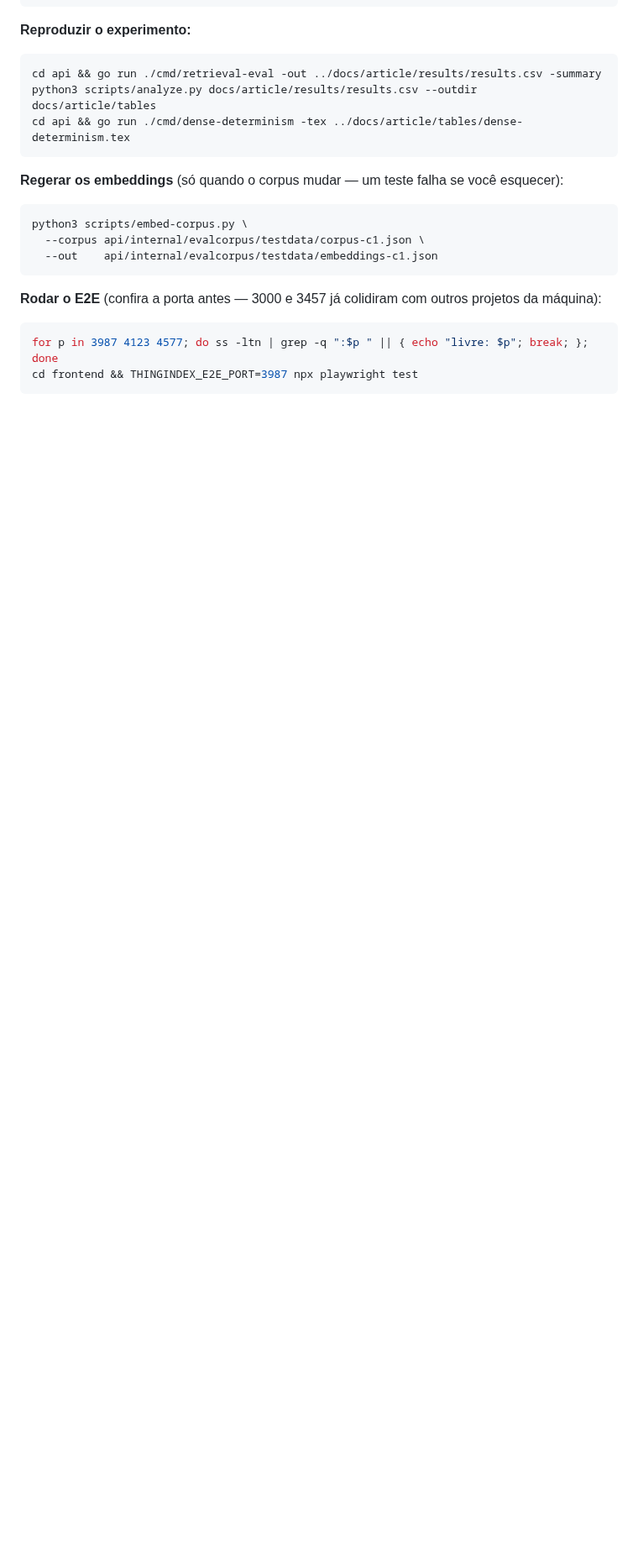
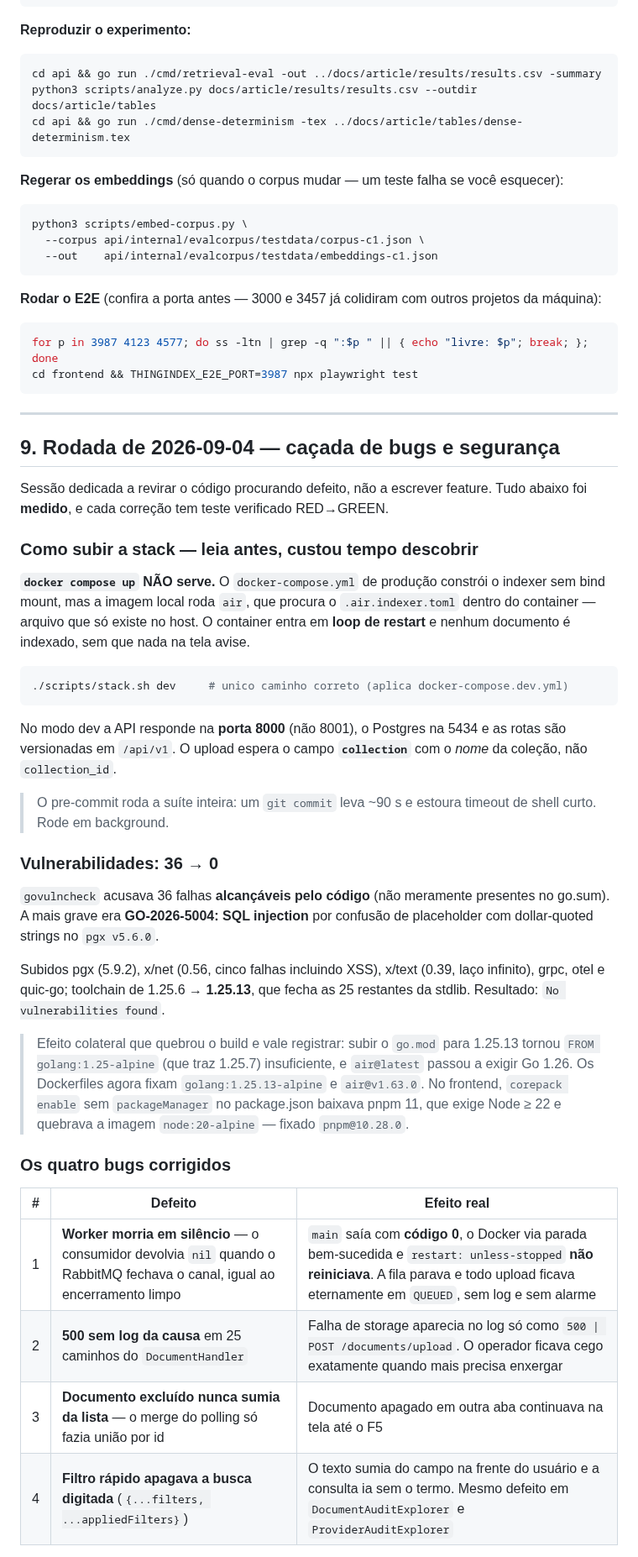
Before and after one commit to EduardoMG12/ThingIndex, a Markdown page: docs/analise-2026-08/HANDOVER-2026-08-18.md, the part around one of its changes. Shown at 84% size. Rendered like a GitHub page; blank space fills up the shorter version.

````diff
--- a/docs/analise-2026-08/HANDOVER-2026-08-18.md
+++ b/docs/analise-2026-08/HANDOVER-2026-08-18.md
@@ -324,3 +324,56 @@ projetos da máquina):
 for p in 3987 4123 4577; do ss -ltn | grep -q ":$p " || { echo "livre: $p"; break; }; done
 cd frontend && THINGINDEX_E2E_PORT=3987 npx playwright test
 ```
+
+---
+
+## 9. Rodada de 2026-09-04 — caçada de bugs e segurança
+
+Sessão dedicada a revirar o código procurando defeito, não a escrever feature.
+Tudo abaixo foi **medido**, e cada correção tem teste verificado RED→GREEN.
+
+### Como subir a stack — leia antes, custou tempo descobrir
+
+**`docker compose up` NÃO serve.** O `docker-compose.yml` de produção constrói o
+indexer sem bind mount, mas a imagem local roda `air`, que procura o
+`.air.indexer.toml` dentro do container — arquivo que só existe no host. O
+container entra em **loop de restart** e nenhum documento é indexado, sem que
+nada na tela avise.
+
+```bash
+./scripts/stack.sh dev     # unico caminho correto (aplica docker-compose.dev.yml)
+```
+
+No modo dev a API responde na **porta 8000** (não 8001), o Postgres na 5434 e as
+rotas são versionadas em `/api/v1`. O upload espera o campo **`collection`** com
+o *nome* da coleção, não `collection_id`.
+
+> O pre-commit roda a suíte inteira: um `git commit` leva ~90 s e estoura
+> timeout de shell curto. Rode em background.
+
+### Vulnerabilidades: 36 → 0
+
+`govulncheck` acusava 36 falhas **alcançáveis pelo código** (não meramente
+presentes no go.sum). A mais grave era **GO-2026-5004: SQL injection** por
+confusão de placeholder com dollar-quoted strings no `pgx v5.6.0`.
+
+Subidos pgx (5.9.2), x/net (0.56, cinco falhas incluindo XSS), x/text (0.39,
+laço infinito), grpc, otel e quic-go; toolchain de 1.25.6 → **1.25.13**, que
+fecha as 25 restantes da stdlib. Resultado: `No vulnerabilities found`.
+
+> Efeito colateral que quebrou o build e vale registrar: subir o `go.mod` para
+> 1.25.13 tornou `FROM golang:1.25-alpine` (que traz 1.25.7) insuficiente, e
+> `air@latest` passou a exigir Go 1.26. Os Dockerfiles agora fixam
+> `golang:1.25.13-alpine` e `air@v1.63.0`. No frontend, `corepack enable` sem
+> `packageManager` no package.json baixava pnpm 11, que exige Node ≥ 22 e
+> quebrava a imagem `node:20-alpine` — fixado `pnpm@10.28.0`.
+
+### Os quatro bugs corrigidos
+
+| # | Defeito | Efeito real |
+|---|---|---|
+| 1 | **Worker morria em silêncio** — o consumidor devolvia `nil` quando o RabbitMQ fechava o canal, igual ao encerramento limpo | `main` saía com **código 0**, o Docker via parada bem-sucedida e `restart: unless-stopped` **não reiniciava**. A fila parava e todo upload ficava eternamente em `QUEUED`, sem log e sem alarme |
+| 2 | **500 sem log da causa** em 25 caminhos do `DocumentHandler` | Falha de storage aparecia no log só como `500 \| POST /documents/upload`. O operador ficava cego exatamente quando mais precisa enxergar |
+| 3 | **Documento excluído nunca sumia da lista** — o merge do polling só fazia união por id | Documento apagado em outra aba continuava na tela até o F5 |
+| 4 | **Filtro rápido apagava a busca digitada** (`{...filters, ...appliedFilters}`) | O texto sumia do campo na frente do usuário e a consulta ia sem o termo. Mesmo defeito em `DocumentAuditExplorer` e `ProviderAuditExplorer` |
+
````
Also changed, not shown: other parts of docs/analise-2026-08/HANDOVER-2026-08-18.md (+35 -0 lines).
